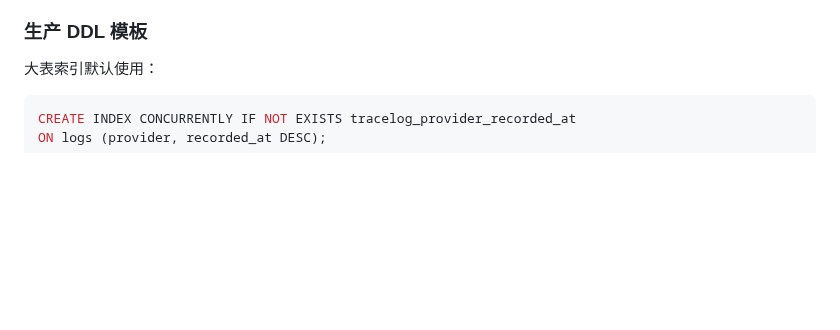
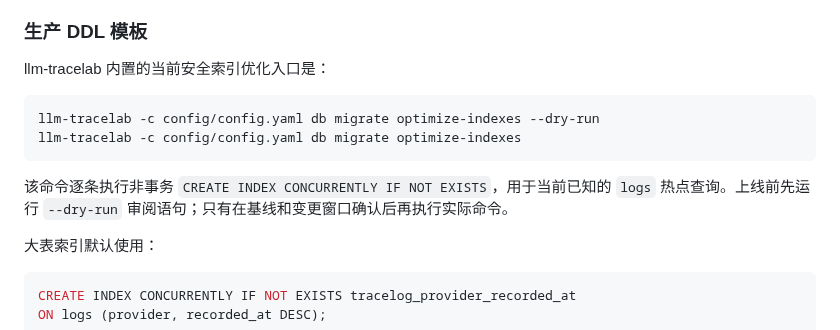
Before and after one commit to kingfs/llm-tracelab, a Markdown page: docs/POSTGRES_OPERATIONS_RUNBOOK.md, the part around the change. Drawn GitHub-style; blank space fills up the shorter version.

Commit message:
Document postgres index optimizer command

````diff
--- a/docs/POSTGRES_OPERATIONS_RUNBOOK.md
+++ b/docs/POSTGRES_OPERATIONS_RUNBOOK.md
@@ -127,6 +127,15 @@ LIMIT 30;
 - 新索引名称应和现有命名风格一致，例如 `tracelog_*`、`requestaudit_*`、`executionevent_*`。
 
 ### 生产 DDL 模板
+
+llm-tracelab 内置的当前安全索引优化入口是：
+
+```bash
+llm-tracelab -c config/config.yaml db migrate optimize-indexes --dry-run
+llm-tracelab -c config/config.yaml db migrate optimize-indexes
+```
+
+该命令逐条执行非事务 `CREATE INDEX CONCURRENTLY IF NOT EXISTS`，用于当前已知的 `logs` 热点查询。上线前先运行 `--dry-run` 审阅语句；只有在基线和变更窗口确认后再执行实际命令。
 
 大表索引默认使用：
 
````
Also changed, not shown: docs/DEVELOPMENT_COMMANDS.md (+2 -0 lines).
